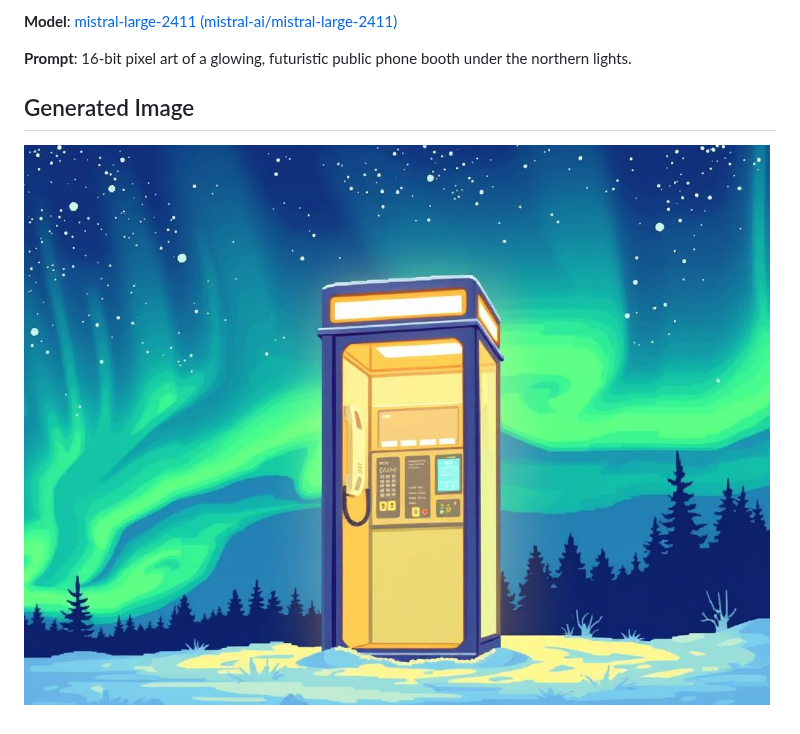
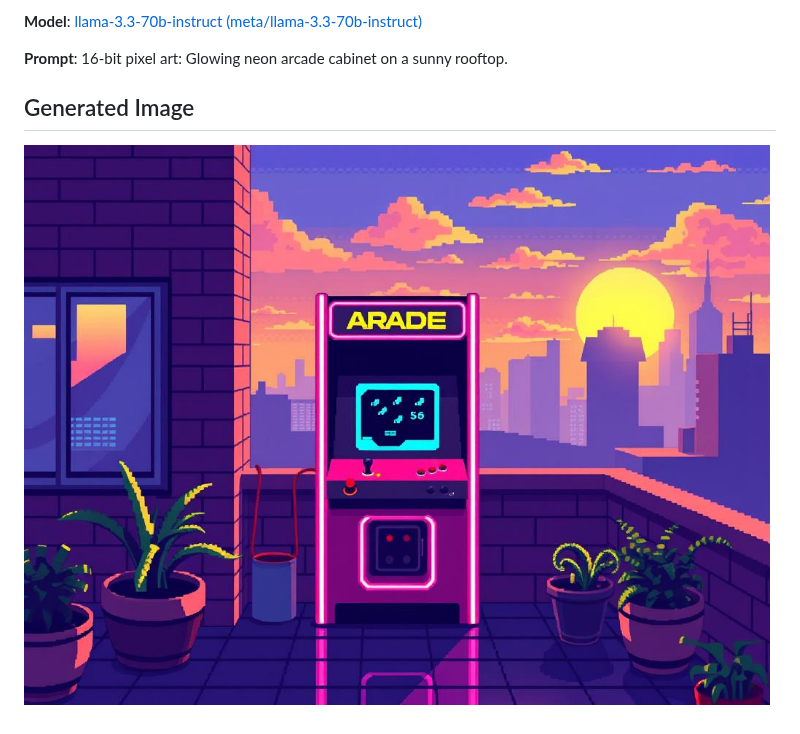
Before and after one commit to uratmangun/uratmangun, a Markdown page: README.md, the part around the change. Drawn GitHub-style; pictures changed too: images/generated-1755450852208-bob72u.png (deleted), images/generated-1755537408332-k36ivt.png (added).

Commit message:
Update README with new image [skip ci]

```diff
--- a/README.md
+++ b/README.md
@@ -1,7 +1,7 @@
-**Model**: [mistral-large-2411 (mistral-ai/mistral-large-2411)](https://github.com/marketplace/models/azureml-mistral/Mistral-Large-2411)
+**Model**: [llama-3.3-70b-instruct (meta/llama-3.3-70b-instruct)](https://github.com/marketplace/models/azureml-meta/Llama-3-3-70B-Instruct)
 
-**Prompt**: 16-bit pixel art of a glowing, futuristic public phone booth under the northern lights.
+**Prompt**: 16-bit pixel art: Glowing neon arcade cabinet on a sunny rooftop.
 
 ## Generated Image
 
-![Generated Image](./images/generated-1755450852208-bob72u.png)
+![Generated Image](./images/generated-1755537408332-k36ivt.png)
```
